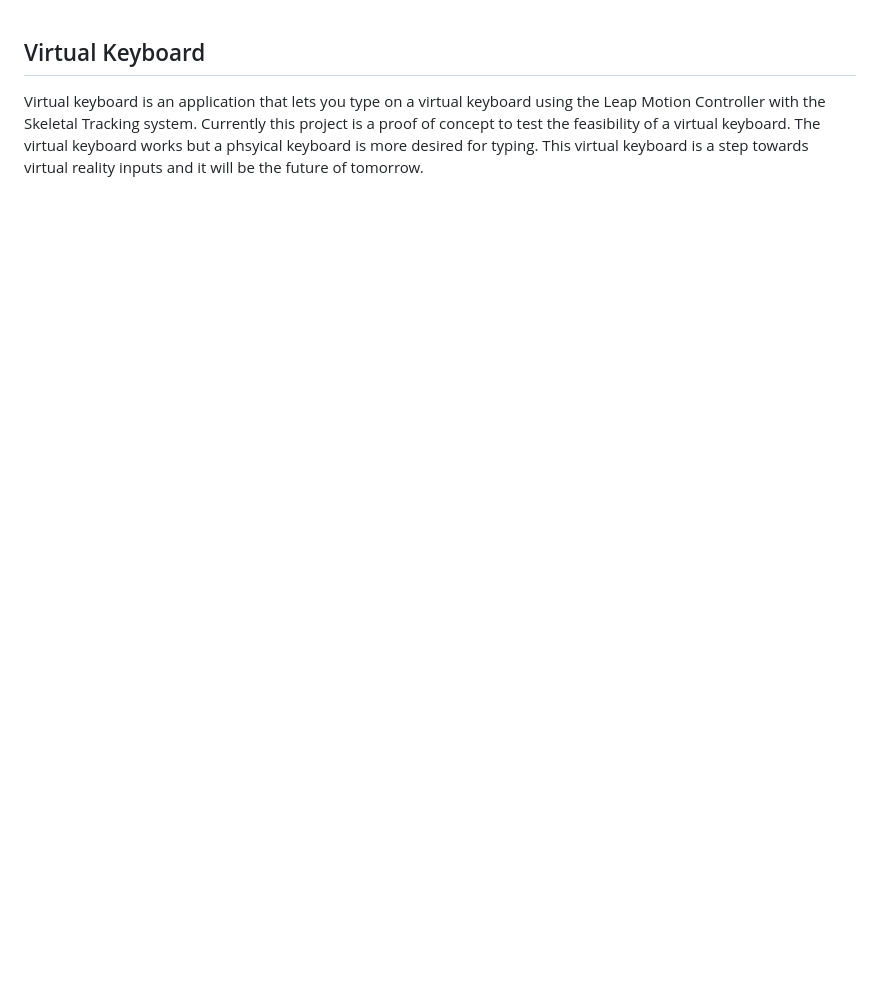
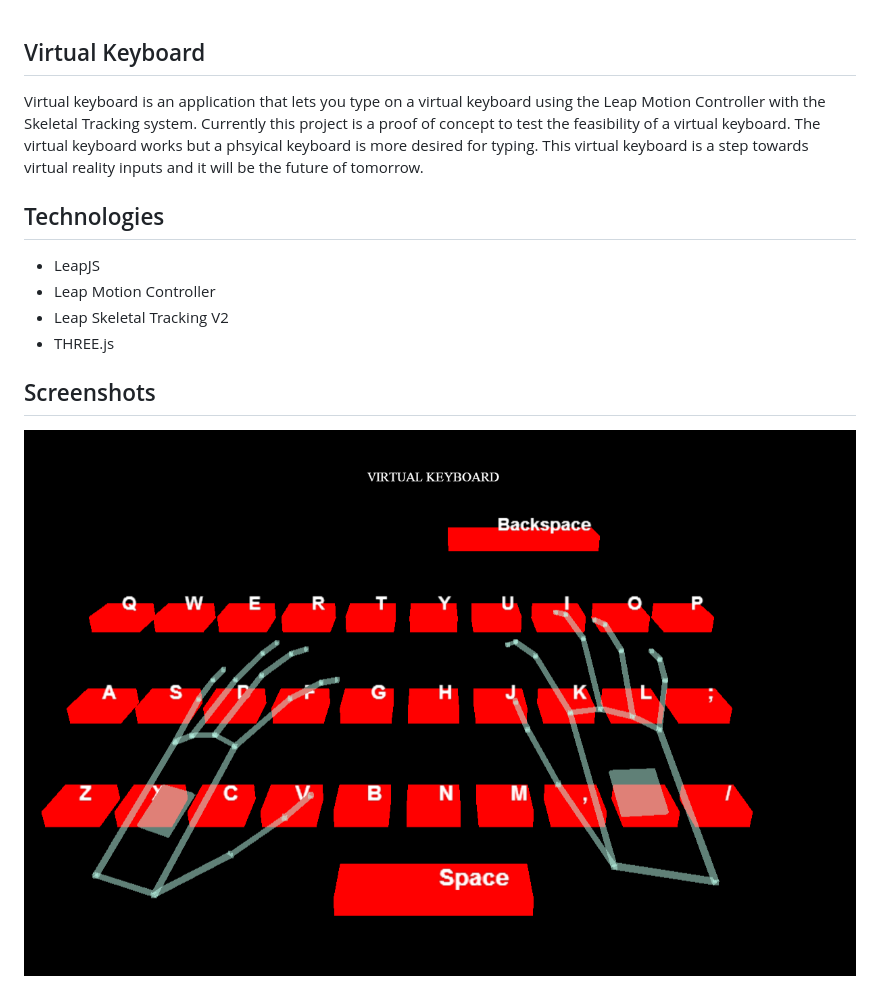
Before and after one commit to ayoungprogrammer/virtual-keyboard, a Markdown page: README.md, the part around the change. Drawn GitHub-style; pictures changed too: demo.png (added); blank space fills up the shorter version.

Commit message:
added ss

```diff
--- a/README.md
+++ b/README.md
@@ -1,3 +1,14 @@
 ## Virtual Keyboard
 
 Virtual keyboard is an application that lets you type on a virtual keyboard using the Leap Motion Controller with the Skeletal Tracking system. Currently this project is a proof of concept to test the feasibility of a virtual keyboard. The virtual keyboard works but a phsyical keyboard is more desired for typing. This virtual keyboard is a step towards virtual reality inputs and it will be the future of tomorrow.
+
+## Technologies
+
+* LeapJS
+* Leap Motion Controller
+* Leap Skeletal Tracking V2
+* THREE.js
+
+## Screenshots
+
+![Demo](/demo.png?raw=true "Demo")
```
